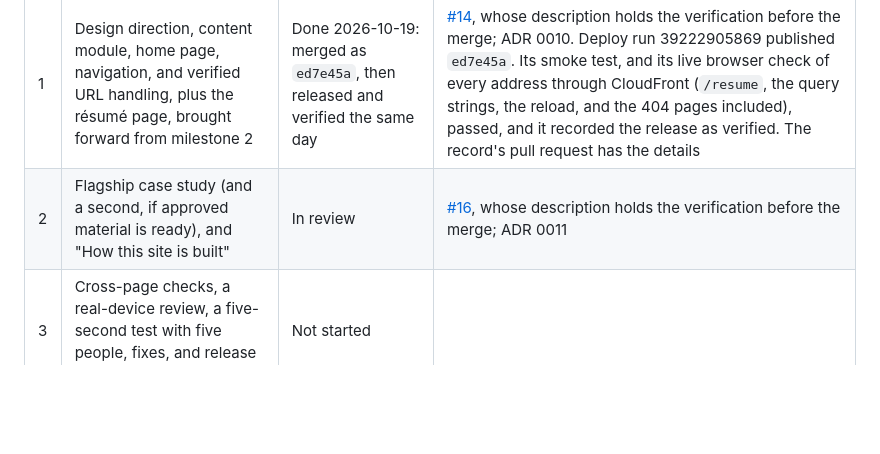
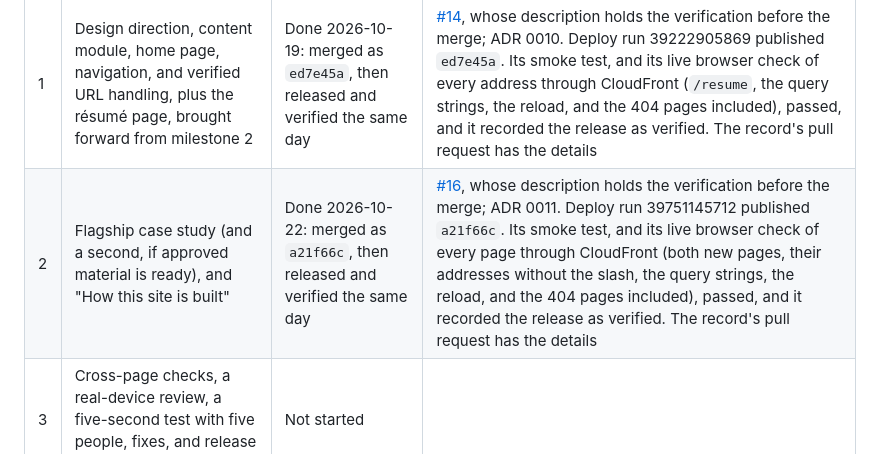
Before and after one commit to zachdavids/zachverse, a Markdown page: docs/progress.md, the part around the change. Drawn GitHub-style; blank space fills up the shorter version.

Commit message:
Record milestone 2's release (#17)
Records milestone 2's release in docs/progress.md. #16 merged as
a21f66c on 2026-10-22, and Deploy run 39751145712 published it. The
smoke test passed through CloudFront; the live browser check passed
every page at zachdavids.com, both new pages, their addresses without
the slash, the query strings, the reloads, and the 404 pages included;
and the run recorded the release as verified. A spot check with curl
matched. This verifies milestone 2's pages in production.

Co-Authored-By: Claude Opus 5.5 <noreply@anthropic.com>
Claude-Session: https://claude.ai/code/session_01KGLomUVkcTNs7YV43ceDp6

```diff
--- a/docs/progress.md
+++ b/docs/progress.md
@@ -26,7 +26,7 @@ Phase 2, as the owner planned it on 2026-10-16, makes the site a complete HTML p
 | # | Milestone | Status | PR / evidence |
 | --- | --- | --- | --- |
 | 1 | Design direction, content module, home page, navigation, and verified URL handling, plus the résumé page, brought forward from milestone 2 | Done 2026-10-19: merged as `ed7e45a`, then released and verified the same day | [#14](https://github.com/zachdavids/zachverse/pull/14), whose description holds the verification before the merge; ADR 0010. Deploy run 39222905869 published `ed7e45a`. Its smoke test, and its live browser check of every address through CloudFront (`/resume`, the query strings, the reload, and the 404 pages included), passed, and it recorded the release as verified. The record's pull request has the details |
-| 2 | Flagship case study (and a second, if approved material is ready), and "How this site is built" | In review | [#16](https://github.com/zachdavids/zachverse/pull/16), whose description holds the verification before the merge; ADR 0011 |
+| 2 | Flagship case study (and a second, if approved material is ready), and "How this site is built" | Done 2026-10-22: merged as `a21f66c`, then released and verified the same day | [#16](https://github.com/zachdavids/zachverse/pull/16), whose description holds the verification before the merge; ADR 0011. Deploy run 39751145712 published `a21f66c`. Its smoke test, and its live browser check of every page through CloudFront (both new pages, their addresses without the slash, the query strings, the reload, and the 404 pages included), passed, and it recorded the release as verified. The record's pull request has the details |
 | 3 | Cross-page checks, a real-device review, a five-second test with five people, fixes, and release verification | Not started | |
 
 **Design direction (2026-10-18).** The owner declined both generated homepage concepts and kept Phase 1's layout. It may stay for good, or a redesign by the owner or a designer may replace it (ADR 0010, "Design").
```
